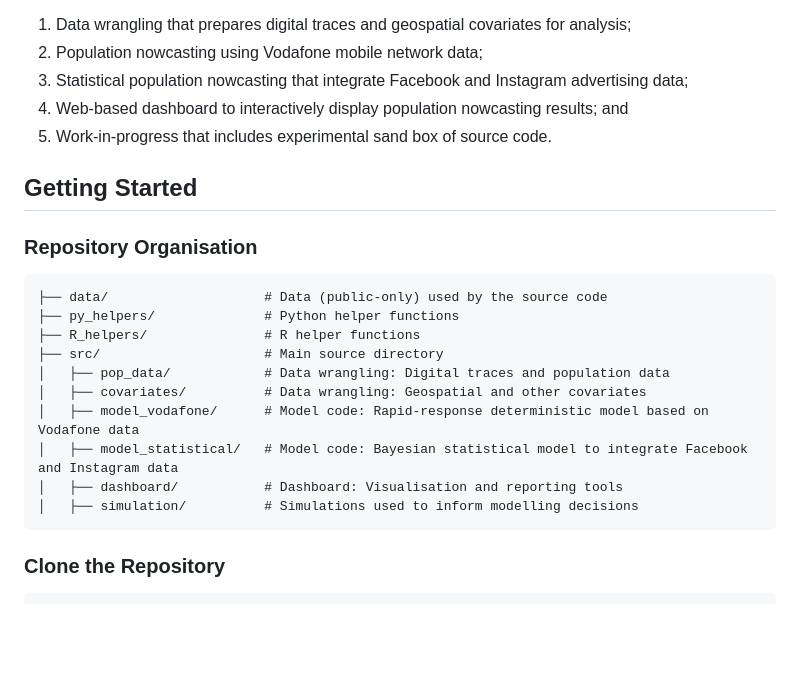
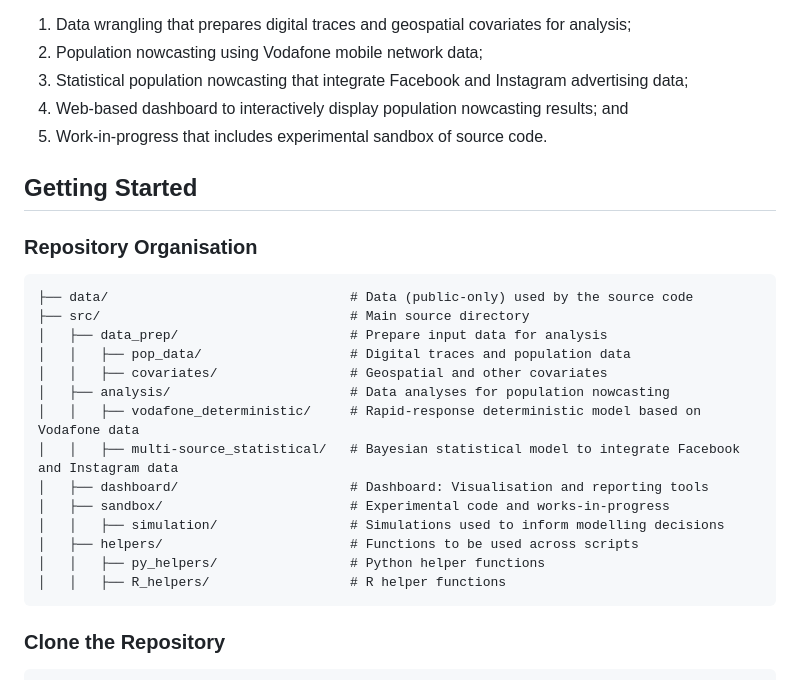
Before and after one commit to OxfordDemSci/UkraineNowPop, a Markdown page: README.md, the part around the change. Drawn GitHub-style; blank space fills up the shorter version.

````diff
--- a/README.md
+++ b/README.md
@@ -8,23 +8,27 @@ This repository contains the code developed as part of the project, and there ar
 2. Population nowcasting using Vodafone mobile network data;
 3. Statistical population nowcasting that integrate Facebook and Instagram advertising data;
 4. Web-based dashboard to interactively display population nowcasting results; and
-5. Work-in-progress that includes experimental sand box of source code.
+5. Work-in-progress that includes experimental sandbox of source code.
 
 ## Getting Started
 
 ### Repository Organisation
 
 ```
-├── data/                    # Data (public-only) used by the source code
-├── py_helpers/              # Python helper functions
-├── R_helpers/               # R helper functions
-├── src/                     # Main source directory
-│   ├── pop_data/            # Data wrangling: Digital traces and population data
-│   ├── covariates/          # Data wrangling: Geospatial and other covariates
-│   ├── model_vodafone/      # Model code: Rapid-response deterministic model based on Vodafone data
-│   ├── model_statistical/   # Model code: Bayesian statistical model to integrate Facebook and Instagram data
-│   ├── dashboard/           # Dashboard: Visualisation and reporting tools
-│   ├── simulation/          # Simulations used to inform modelling decisions
+├── data/                               # Data (public-only) used by the source code
+├── src/                                # Main source directory
+│   ├── data_prep/                      # Prepare input data for analysis
+│   │   ├── pop_data/                   # Digital traces and population data
+│   │   ├── covariates/                 # Geospatial and other covariates
+│   ├── analysis/                       # Data analyses for population nowcasting
+│   │   ├── vodafone_deterministic/     # Rapid-response deterministic model based on Vodafone data
+│   │   ├── multi-source_statistical/   # Bayesian statistical model to integrate Facebook and Instagram data
+│   ├── dashboard/                      # Dashboard: Visualisation and reporting tools
+│   ├── sandbox/                        # Experimental code and works-in-progress
+│   │   ├── simulation/                 # Simulations used to inform modelling decisions
+│   ├── helpers/                        # Functions to be used across scripts
+│   │   ├── py_helpers/                 # Python helper functions
+│   │   ├── R_helpers/                  # R helper functions
 ```
 
 ### Clone the Repository
````
